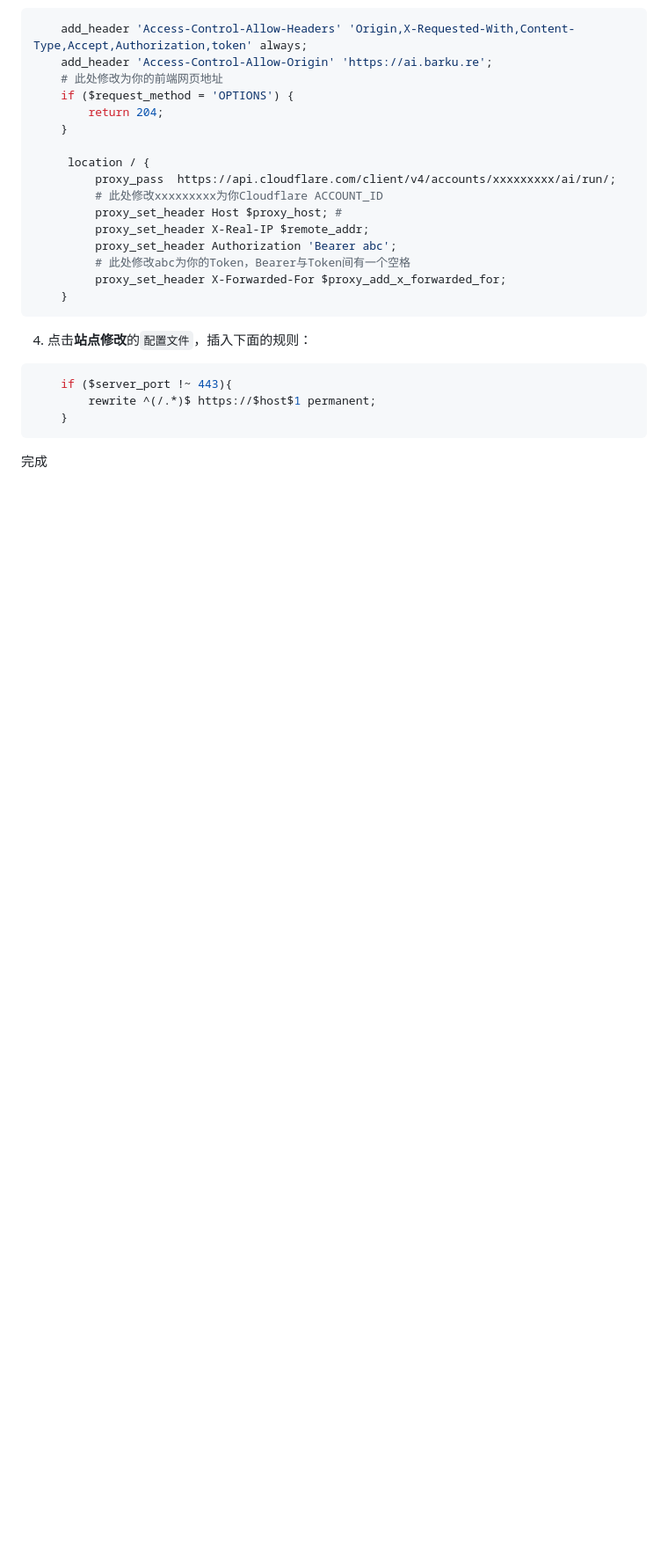
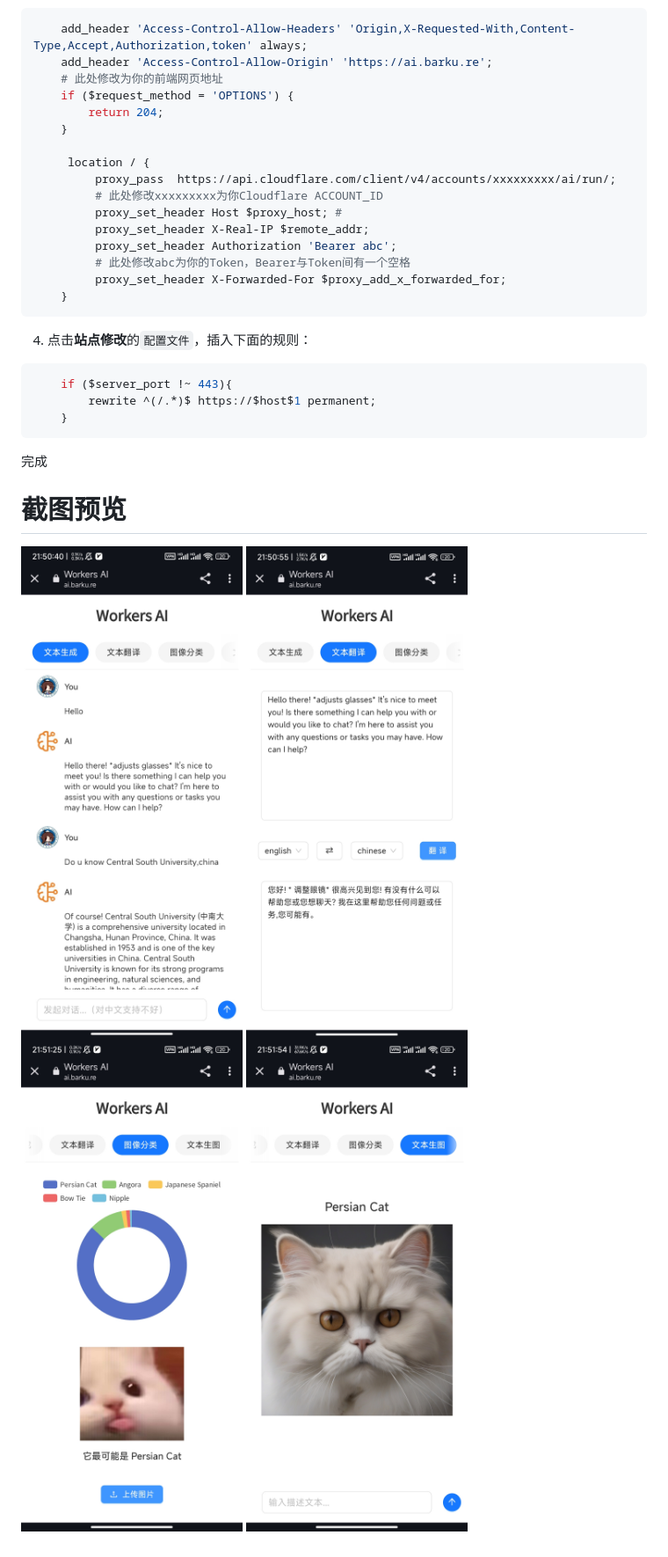
Before and after one commit to barkure/workers-ai, a Markdown page: README.md, the part around the change. Shown at 88% size. Drawn GitHub-style; pictures changed too: screenshots/162AE17E72620D0AC1E794DE8D9859A3.jpg (added), screenshots/6E83F9309612BD2332680C42D85050CB.jpg (added), screenshots/85FF6834274BCAE6C0AA92179F6255C6.jpg (added); blank space fills up the shorter version.

Commit message:
添加预览截图

````diff
--- a/README.md
+++ b/README.md
@@ -64,3 +64,8 @@ npm run build
 ```
 
 完成
+# 截图预览
+![文本生成](./screenshots/6E83F9309612BD2332680C42D85050CB.jpg)
+![文本翻译](./screenshots/E34F06EAE8B79AB9716ADAB3622BA8D4.jpg)
+![图像分类](./screenshots/162AE17E72620D0AC1E794DE8D9859A3.jpg)
+![文本生图](./screenshots/85FF6834274BCAE6C0AA92179F6255C6.jpg)
````
